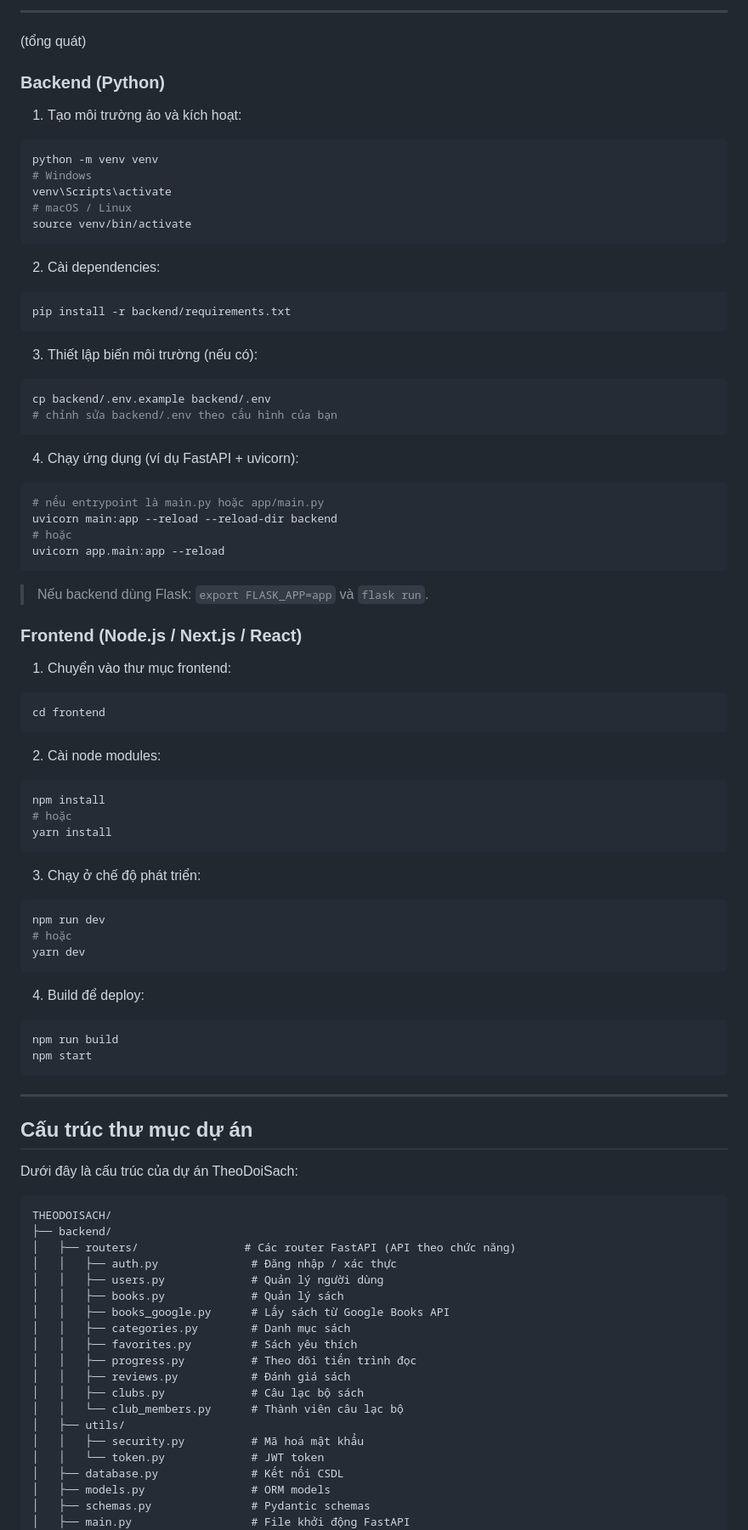
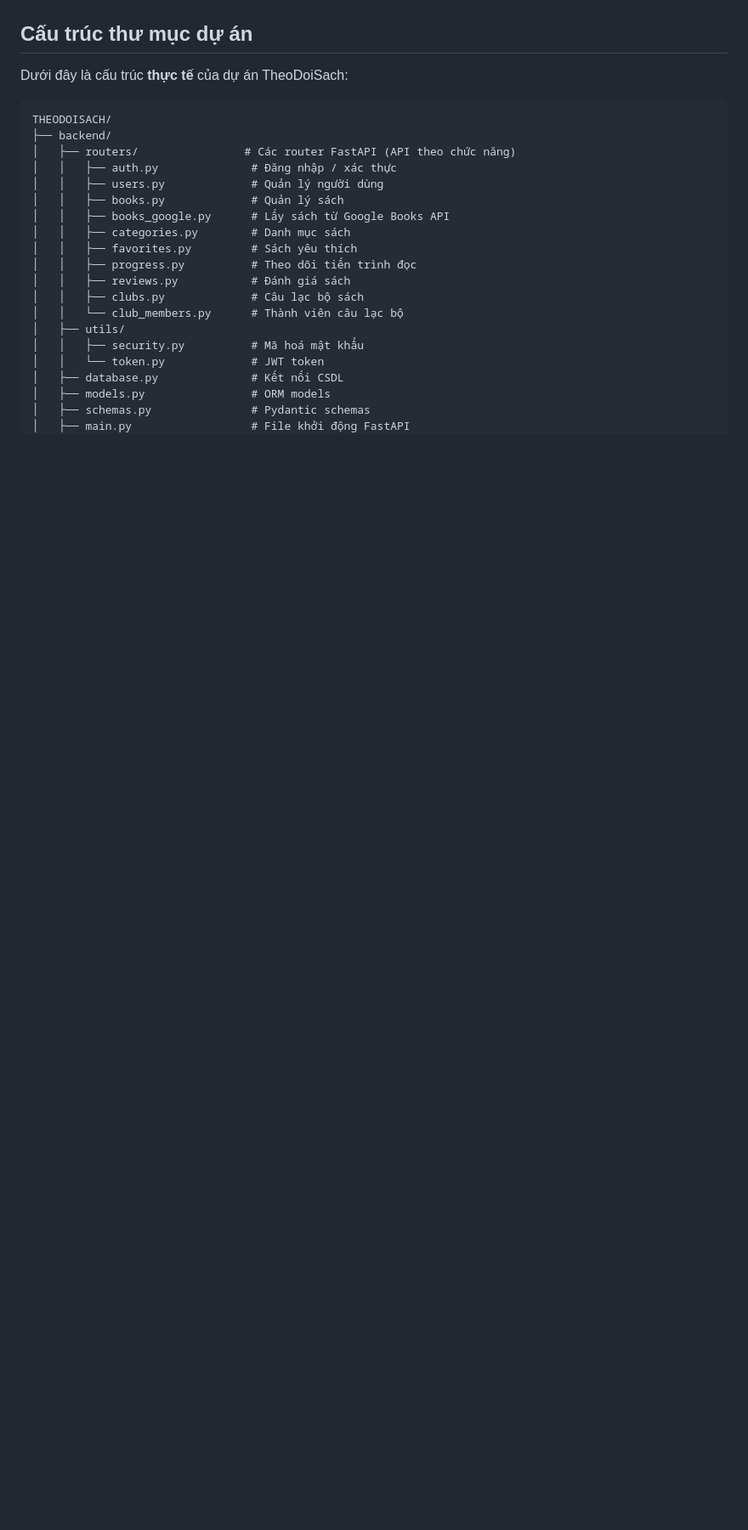
Before and after one commit to 23050163-KhiemTran/TheoDoiSach, a Markdown page: README.md, the part around one of its changes. Shown at 85% size. GitHub-like rendering; blank space fills up the shorter version.

````diff
--- a/README.md
+++ b/README.md
@@ -248,80 +174,7 @@ Ví dụ file cấu hình:
----
-
-(tổng quát)
-
-
-### Backend (Python)
-
-1. Tạo môi trường ảo và kích hoạt:
-
-```bash
-python -m venv venv
-# Windows
-venv\Scripts\activate
-# macOS / Linux
-source venv/bin/activate
-```
-
-2. Cài dependencies:
-
-```bash
-pip install -r backend/requirements.txt
-```
-
-3. Thiết lập biến môi trường (nếu có):
-
-```bash
-cp backend/.env.example backend/.env
-# chỉnh sửa backend/.env theo cấu hình của bạn
-```
-
-4. Chạy ứng dụng (ví dụ FastAPI + uvicorn):
-
-```bash
-# nếu entrypoint là main.py hoặc app/main.py
-uvicorn main:app --reload --reload-dir backend
-# hoặc
-uvicorn app.main:app --reload
-```
-
-> Nếu backend dùng Flask: `export FLASK_APP=app` và `flask run`.
-
-### Frontend (Node.js / Next.js / React)
-
-1. Chuyển vào thư mục frontend:
-
-```bash
-cd frontend
-```
-
-2. Cài node modules:
-
-```bash
-npm install
-# hoặc
-yarn install
-```
-
-3. Chạy ở chế độ phát triển:
-
-```bash
-npm run dev
-# hoặc
-yarn dev
-```
-
-4. Build để deploy:
-
-```bash
-npm run build
-npm start
-```
-
----
 
 ## Cấu trúc thư mục dự án
 
-Dưới đây là cấu trúc của dự án TheoDoiSach:
+Dưới đây là cấu trúc **thực tế** của dự án TheoDoiSach:
 
 ```
 THEODOISACH/
````
Also changed, not shown: other parts of README.md (+123 -194 lines).
